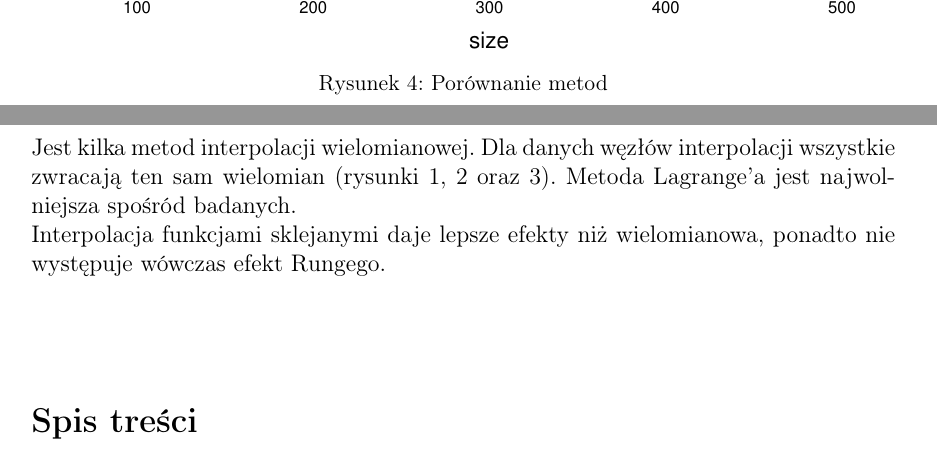
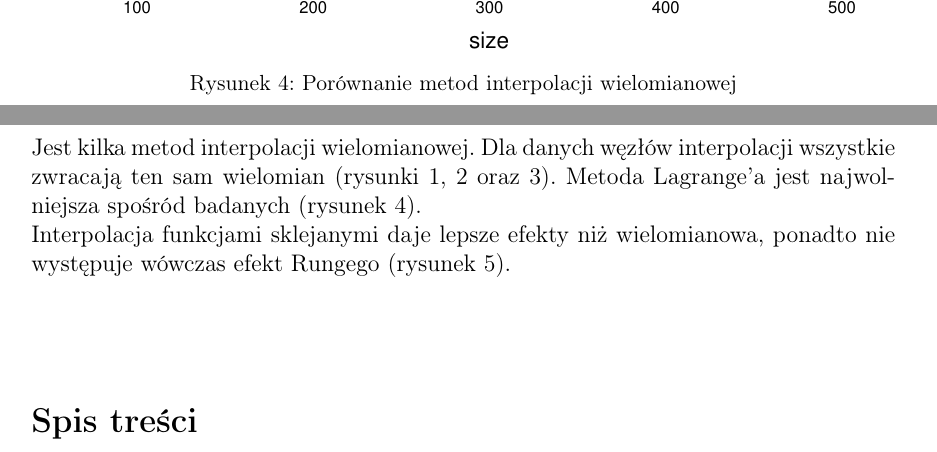
Before and after one commit to Numernabis/mownit2, a LaTeX document (lab6/tex/project.tex): two parts of pages 5 and 7 of 7, joined at a grey line, cut so that both start at the same text. Compiled offline with pdfLaTeX.

Commit message:
lab6 final

```diff
--- a/lab6/tex/project.tex
+++ b/lab6/tex/project.tex
@@ -179,7 +179,7 @@ end
 \subsection{\bf wykres}
 \begin{center}
     \includegraphics[width=0.99\textwidth]{plot4.pdf}
-    \captionof{figure}{Porównanie metod}
+    \captionof{figure}{Porównanie metod interpolacji wielomianowej}
     \label{fig:4}
 \end{center}
 \clearpage
@@ -224,9 +224,10 @@ jest nieciągła albo odbiega znacząco od funkcji gładkiej. [źródło: wikipe
 \noindent Jest kilka metod interpolacji wielomianowej. Dla danych węzłów
 interpolacji wszystkie zwracają ten sam wielomian
 (rysunki \ref{fig:1}, \ref{fig:2} oraz \ref{fig:3}).
-Metoda Lagrange'a jest najwolniejsza spośród badanych.\\
+Metoda Lagrange'a jest najwolniejsza spośród badanych
+(rysunek \ref{fig:4}).\\
 Interpolacja funkcjami sklejanymi daje lepsze efekty niż wielomianowa,
-ponadto nie występuje wówczas efekt Rungego.
+ponadto nie występuje wówczas efekt Rungego (rysunek \ref{fig:5}).
 \vspace{2cm}
 
 % spis tresci
```
Also changed, not shown: lab6/tex/project.pdf.
